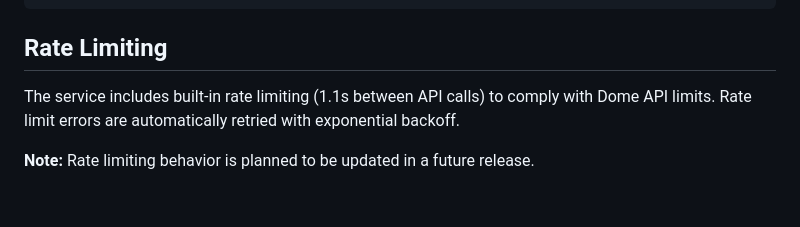
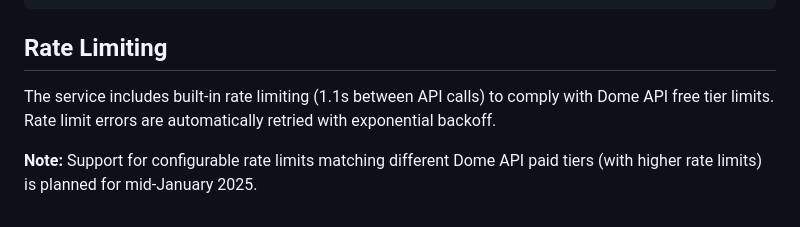
Before and after one commit to tweidv/backtest-service, a Markdown page: README.md, the part around one of its changes. GitHub-like rendering.

```diff
--- a/README.md
+++ b/README.md
@@ -347,6 +412,6 @@ result.net_return_after_fees_pct # Net return after fees
 
 ## Rate Limiting
 
-The service includes built-in rate limiting (1.1s between API calls) to comply with Dome API limits. Rate limit errors are automatically retried with exponential backoff.
+The service includes built-in rate limiting (1.1s between API calls) to comply with Dome API free tier limits. Rate limit errors are automatically retried with exponential backoff.
 
-**Note:** Rate limiting behavior is planned to be updated in a future release.
+**Note:** Support for configurable rate limits matching different Dome API paid tiers (with higher rate limits) is planned for mid-January 2025.
```
Also changed, not shown: other parts of README.md (+76 -11 lines).
